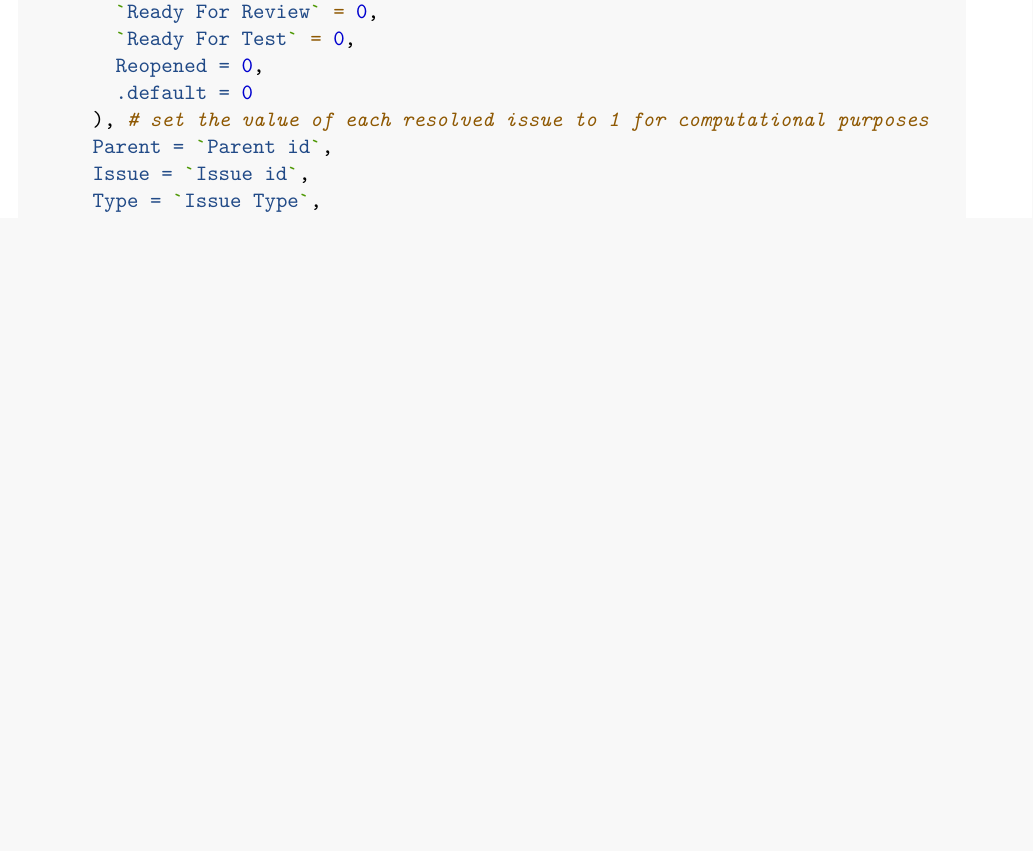
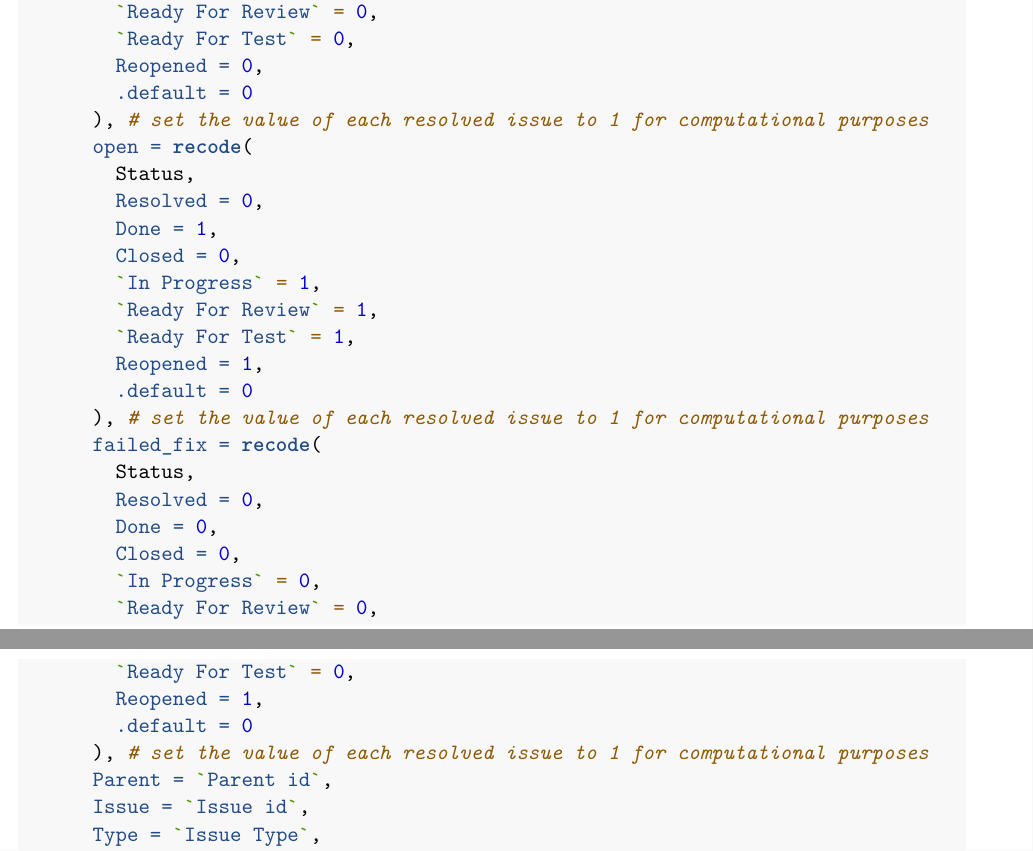
Before and after one commit to liamwhitenackctr/Jira_Issue_Analyzer, an R Markdown document (Reliability_Metrics.Rmd): part of page 3 of 5 before the commit and two parts of pages 3 and 4 of 5 after it, the two joined at a grey line, cut so that both start at the same text, the shorter picture padded with empty space. Rendered offline with R 4.5, knitr and Pandoc, then LaTeX, with nearby package versions; some code elsewhere in the file could not run offline.

Commit message:
Added a FFA line

```diff
--- a/Reliability_Metrics.Rmd
+++ b/Reliability_Metrics.Rmd
@@ -150,6 +151,28 @@ Jira <- Jira %>%
         Reopened = 0,
         .default = 0
       ), # set the value of each resolved issue to 1 for computational purposes
+      open = recode(
+        Status,
+        Resolved = 0,
+        Done = 1,
+        Closed = 0,
+        `In Progress` = 1,
+        `Ready For Review` = 1,
+        `Ready For Test` = 1,
+        Reopened = 1,
+        .default = 0
+      ), # set the value of each resolved issue to 1 for computational purposes
+      failed_fix = recode(
+        Status,
+        Resolved = 0,
+        Done = 0,
+        Closed = 0,
+        `In Progress` = 0,
+        `Ready For Review` = 0,
+        `Ready For Test` = 0,
+        Reopened = 1,
+        .default = 0
+      ), # set the value of each resolved issue to 1 for computational purposes
       Parent = `Parent id`,
       Issue = `Issue id`,
       Type = `Issue Type`,
```
Also changed, not shown: Reliability_Metrics.Rmd (12 more changed lines).
